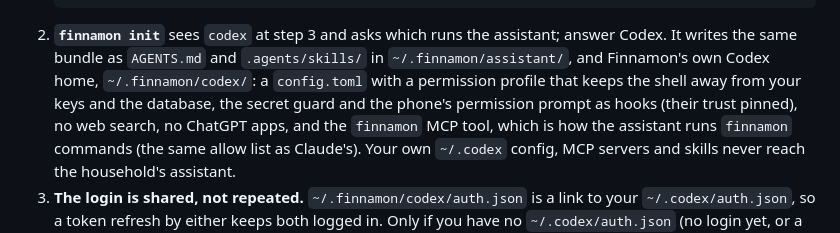
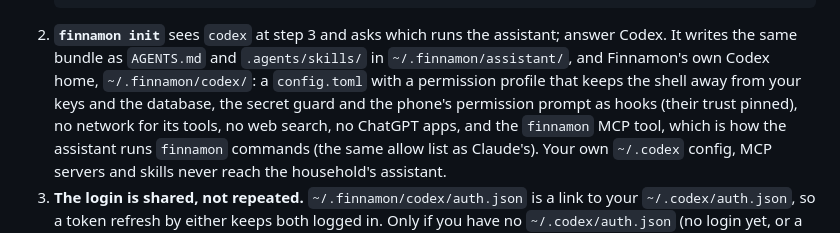
Before and after one commit to bill10/finnamon, a Markdown page: docs/INSTALL.md, the part around the change. GitHub-like rendering.

```diff
--- a/docs/INSTALL.md
+++ b/docs/INSTALL.md
@@ -122,7 +122,7 @@ the daemon answers with its own separate session (the legacy `daemon` mode). The
 2. **`finnamon init`** sees `codex` at step 3 and asks which runs the assistant; answer Codex. It writes the same
    bundle as `AGENTS.md` and `.agents/skills/` in `~/.finnamon/assistant/`, and Finnamon's own Codex home,
    `~/.finnamon/codex/`: a `config.toml` with a permission profile that keeps the shell away from your keys and the
-   database, the secret guard and the phone's permission prompt as hooks (their trust pinned), no web search, no
+   database, the secret guard and the phone's permission prompt as hooks (their trust pinned), no network for its tools, no web search, no
    ChatGPT apps, and the `finnamon` MCP tool, which is how the assistant runs `finnamon` commands (the same allow list as
    Claude's). Your own `~/.codex` config, MCP servers and skills never reach the household's assistant.
 3. **The login is shared, not repeated.** `~/.finnamon/codex/auth.json` is a link to your `~/.codex/auth.json`, so a
```
Also changed, not shown: docs/DEVELOPMENT.md (+6 -2 lines).
